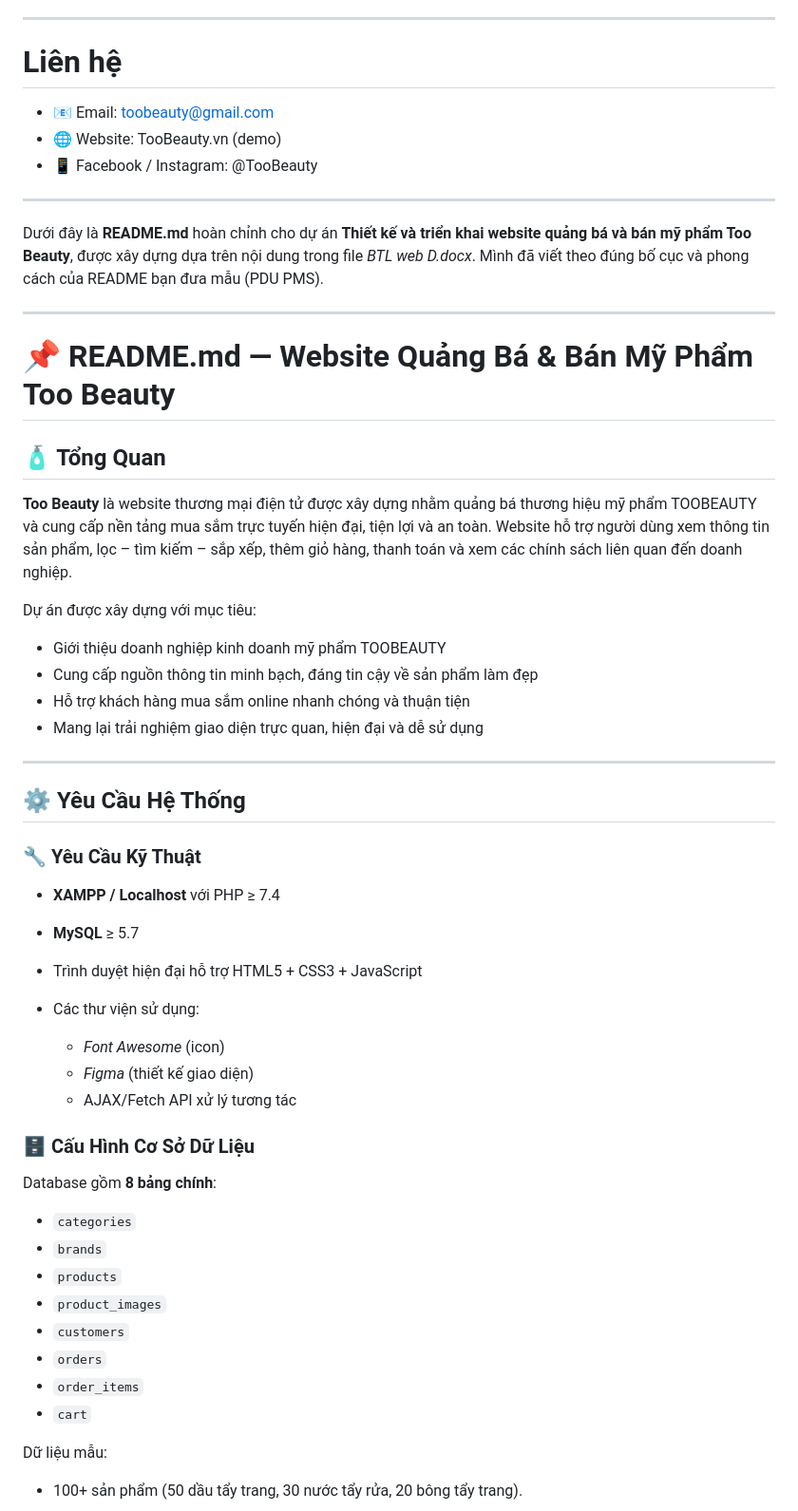
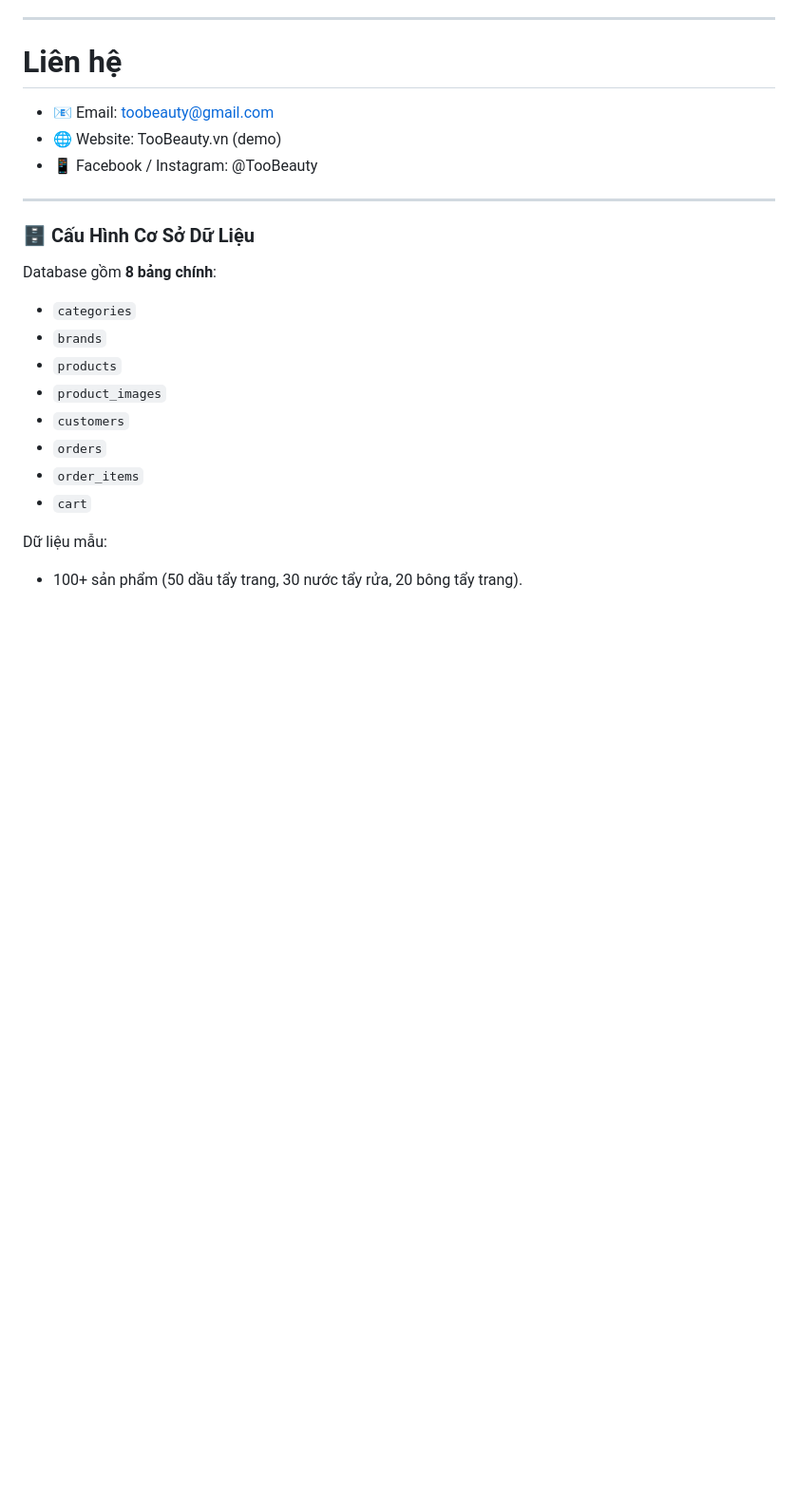
Before and after one commit to phuongth098/btlphp, a Markdown page: README.md, the part around the change printed below. Shown: that part at 95% size. Drawn GitHub-style; blank space fills up the shorter version.

```diff
--- a/README.md
+++ b/README.md
@@ -159,39 +159,6 @@ Dự án giúp rèn luyện kỹ năng lập trình web, thiết kế UI/UX, là
 * 📱 Facebook / Instagram: @TooBeauty
 
 ---
-Dưới đây là **README.md** hoàn chỉnh cho dự án **Thiết kế và triển khai website quảng bá và bán mỹ phẩm Too Beauty**, được xây dựng dựa trên nội dung trong file *BTL web D.docx*.
-Mình đã viết theo đúng bố cục và phong cách của README bạn đưa mẫu (PDU PMS).
-
----
-
-# 📌 README.md — Website Quảng Bá & Bán Mỹ Phẩm **Too Beauty**
-
-## 🧴 Tổng Quan
-
-**Too Beauty** là website thương mại điện tử được xây dựng nhằm quảng bá thương hiệu mỹ phẩm TOOBEAUTY và cung cấp nền tảng mua sắm trực tuyến hiện đại, tiện lợi và an toàn.
-Website hỗ trợ người dùng xem thông tin sản phẩm, lọc – tìm kiếm – sắp xếp, thêm giỏ hàng, thanh toán và xem các chính sách liên quan đến doanh nghiệp.
-
-Dự án được xây dựng với mục tiêu:
-
-* Giới thiệu doanh nghiệp kinh doanh mỹ phẩm TOOBEAUTY
-* Cung cấp nguồn thông tin minh bạch, đáng tin cậy về sản phẩm làm đẹp
-* Hỗ trợ khách hàng mua sắm online nhanh chóng và thuận tiện
-* Mang lại trải nghiệm giao diện trực quan, hiện đại và dễ sử dụng
-
----
-
-## ⚙️ Yêu Cầu Hệ Thống
-
-### 🔧 Yêu Cầu Kỹ Thuật
-
-* **XAMPP / Localhost** với PHP ≥ 7.4
-* **MySQL** ≥ 5.7
-* Trình duyệt hiện đại hỗ trợ HTML5 + CSS3 + JavaScript
-* Các thư viện sử dụng:
-
-  * *Font Awesome* (icon)
-  * *Figma* (thiết kế giao diện)
-  * AJAX/Fetch API xử lý tương tác
 
 ### 🗄️ Cấu Hình Cơ Sở Dữ Liệu
 
```
Also changed, not shown: other parts of README.md (+0 -54 lines).
